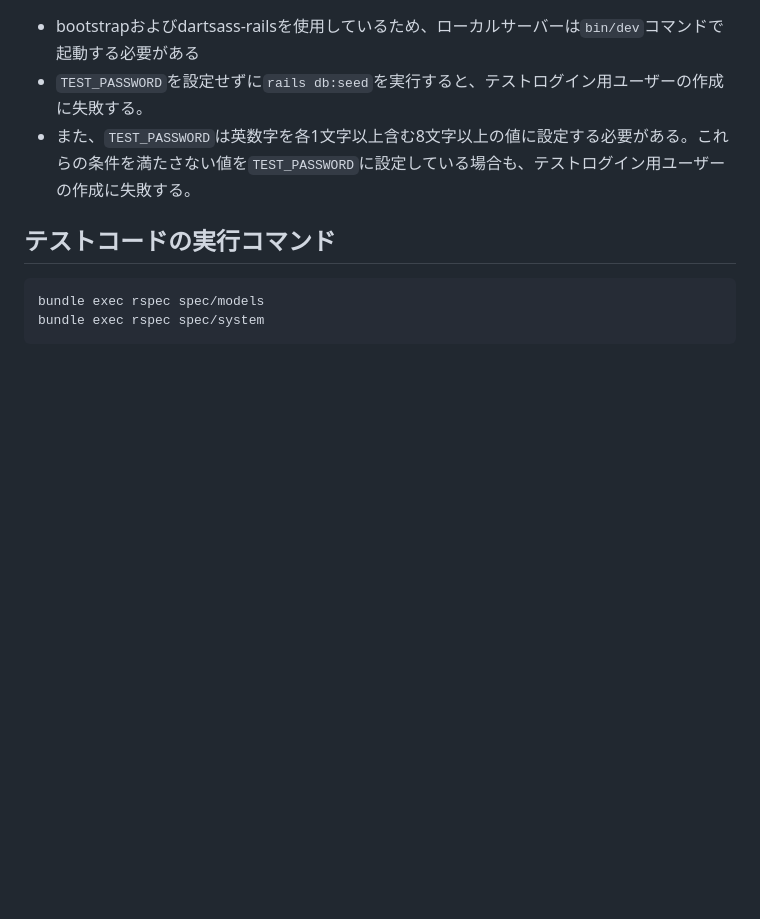
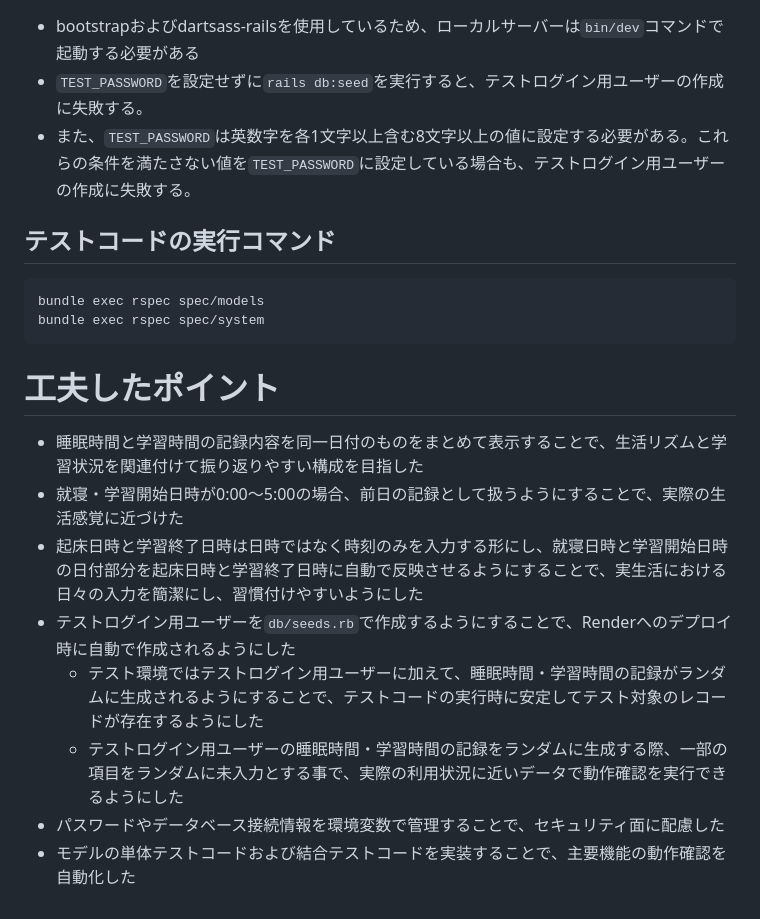
Before and after one commit to YK1217/ssrecord-42059, a Markdown page: README.md, the part around the change. Drawn GitHub-style; blank space fills up the shorter version.

Commit message:
READMEに工夫したポイントの項目を追加

````diff
--- a/README.md
+++ b/README.md
@@ -251,3 +251,14 @@ bin/dev
 bundle exec rspec spec/models
 bundle exec rspec spec/system
 ```
+
+# 工夫したポイント
+
+- 睡眠時間と学習時間の記録内容を同一日付のものをまとめて表示することで、生活リズムと学習状況を関連付けて振り返りやすい構成を目指した
+- 就寝・学習開始日時が0:00～5:00の場合、前日の記録として扱うようにすることで、実際の生活感覚に近づけた
+- 起床日時と学習終了日時は日時ではなく時刻のみを入力する形にし、就寝日時と学習開始日時の日付部分を起床日時と学習終了日時に自動で反映させるようにすることで、実生活における日々の入力を簡潔にし、習慣付けやすいようにした
+- テストログイン用ユーザーを`db/seeds.rb`で作成するようにすることで、Renderへのデプロイ時に自動で作成されるようにした
+  - テスト環境ではテストログイン用ユーザーに加えて、睡眠時間・学習時間の記録がランダムに生成されるようにすることで、テストコードの実行時に安定してテスト対象のレコードが存在するようにした
+  - テストログイン用ユーザーの睡眠時間・学習時間の記録をランダムに生成する際、一部の項目をランダムに未入力とする事で、実際の利用状況に近いデータで動作確認を実行できるようにした
+- パスワードやデータベース接続情報を環境変数で管理することで、セキュリティ面に配慮した
+- モデルの単体テストコードおよび結合テストコードを実装することで、主要機能の動作確認を自動化した
````
